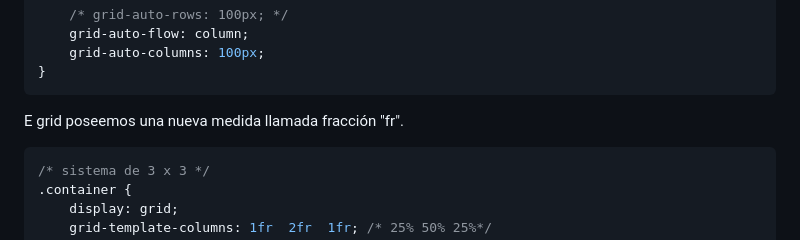
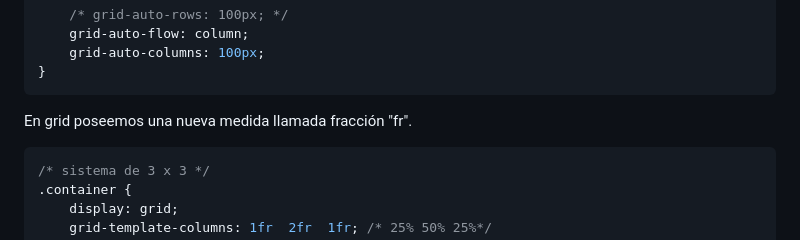
Before and after one commit to lucyeernaga/apuntes-dw-2024-v3, a Markdown page: dia16/README.md, the part around the change. GitHub-like rendering.

````diff
--- a/dia16/README.md
+++ b/dia16/README.md
@@ -148,7 +148,7 @@ Tambien extiste el `grid-auto-flow` que nos permie definir si las nuevas celdas
 ```
 
 
-E grid poseemos una nueva medida llamada fracción "fr".
+En grid poseemos una nueva medida llamada fracción "fr".
 
 ```css
 /* sistema de 3 x 3 */
````
